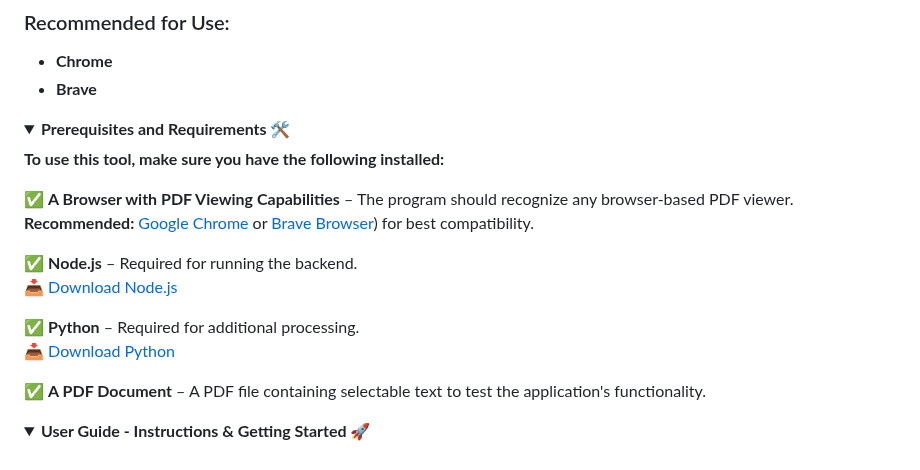
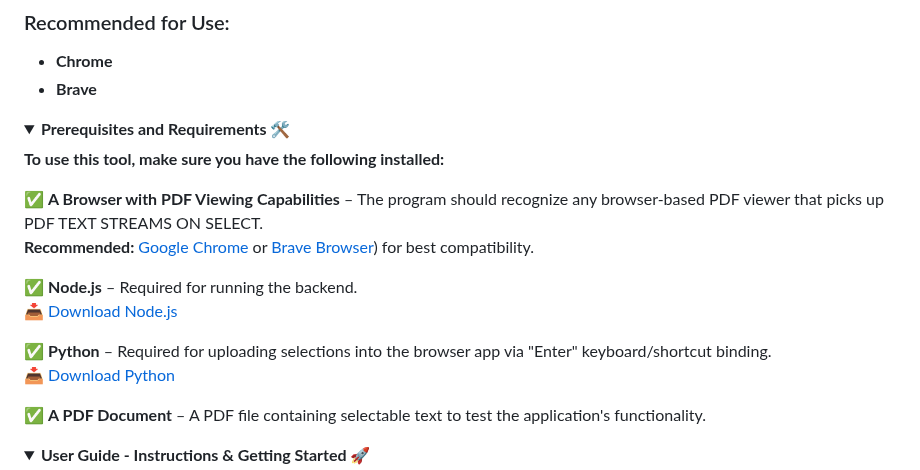
Before and after one commit to davidchaimsmirnoff/PDF_SELECTOR, a Markdown page: README.md, the part around the change. GitHub-like rendering; folded sections open.

```diff
--- a/README.md
+++ b/README.md
@@ -66,13 +66,13 @@ Besiata DeShmaya בְּסִיַּעְתָּא דִּשְׁמַיָּא,
 
 **To use this tool, make sure you have the following installed:**
 
-✅ **A Browser with PDF Viewing Capabilities** – The program should recognize any browser-based PDF viewer.
+✅ **A Browser with PDF Viewing Capabilities** – The program should recognize any browser-based PDF viewer that picks up PDF TEXT STREAMS ON SELECT.
    **Recommended:** [Google Chrome](https://www.google.com/chrome/) or [Brave Browser](https://brave.com/download/)) for best compatibility.
 
 ✅ **Node.js** – Required for running the backend.
    📥 [Download Node.js](https://nodejs.org/)
 
-✅ **Python** – Required for additional processing.
+✅ **Python** – Required for uploading selections into the browser app via "Enter" keyboard/shortcut binding.
    📥 [Download Python](https://www.python.org/)
 
 ✅ **A PDF Document** – A PDF file containing selectable text to test the application's functionality.
```
